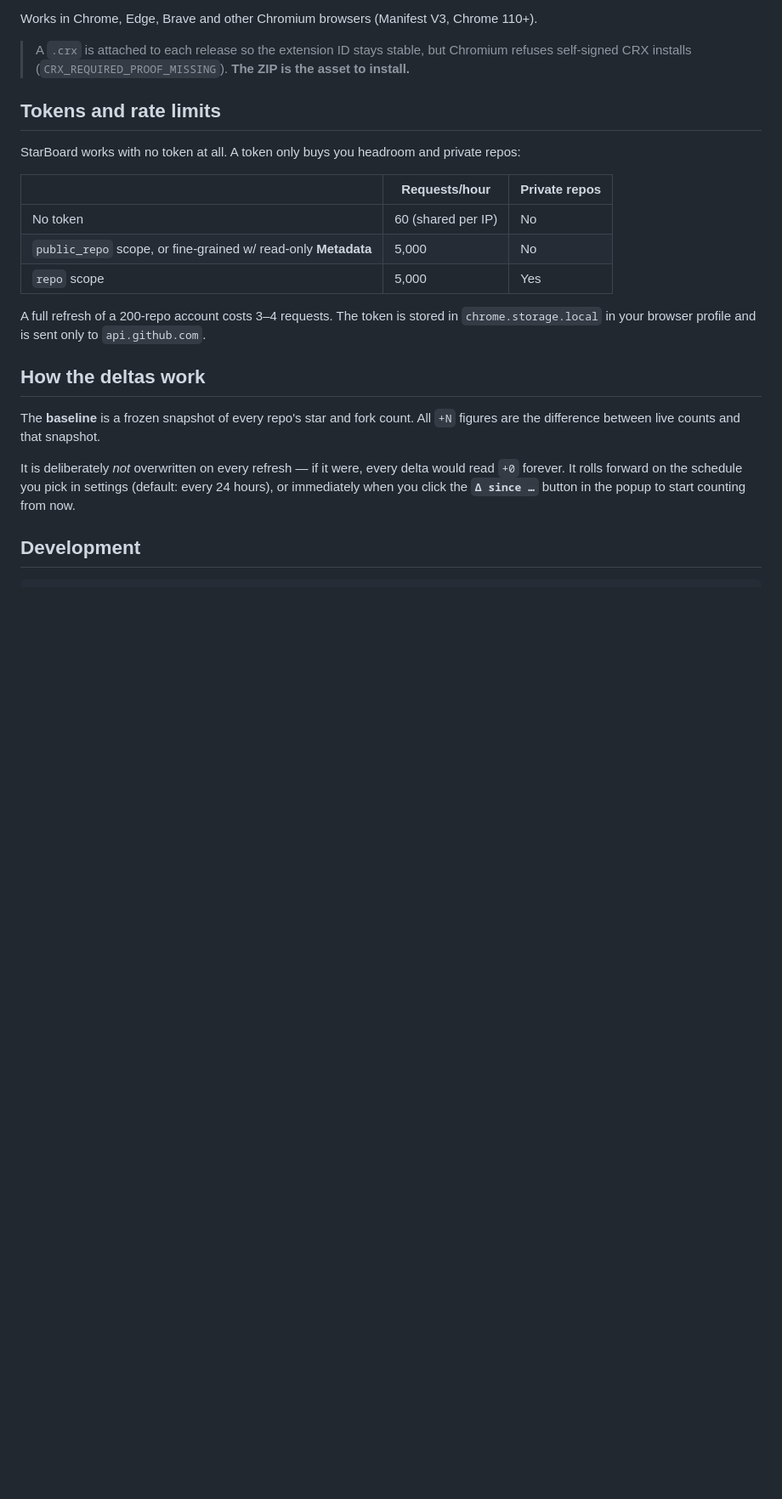
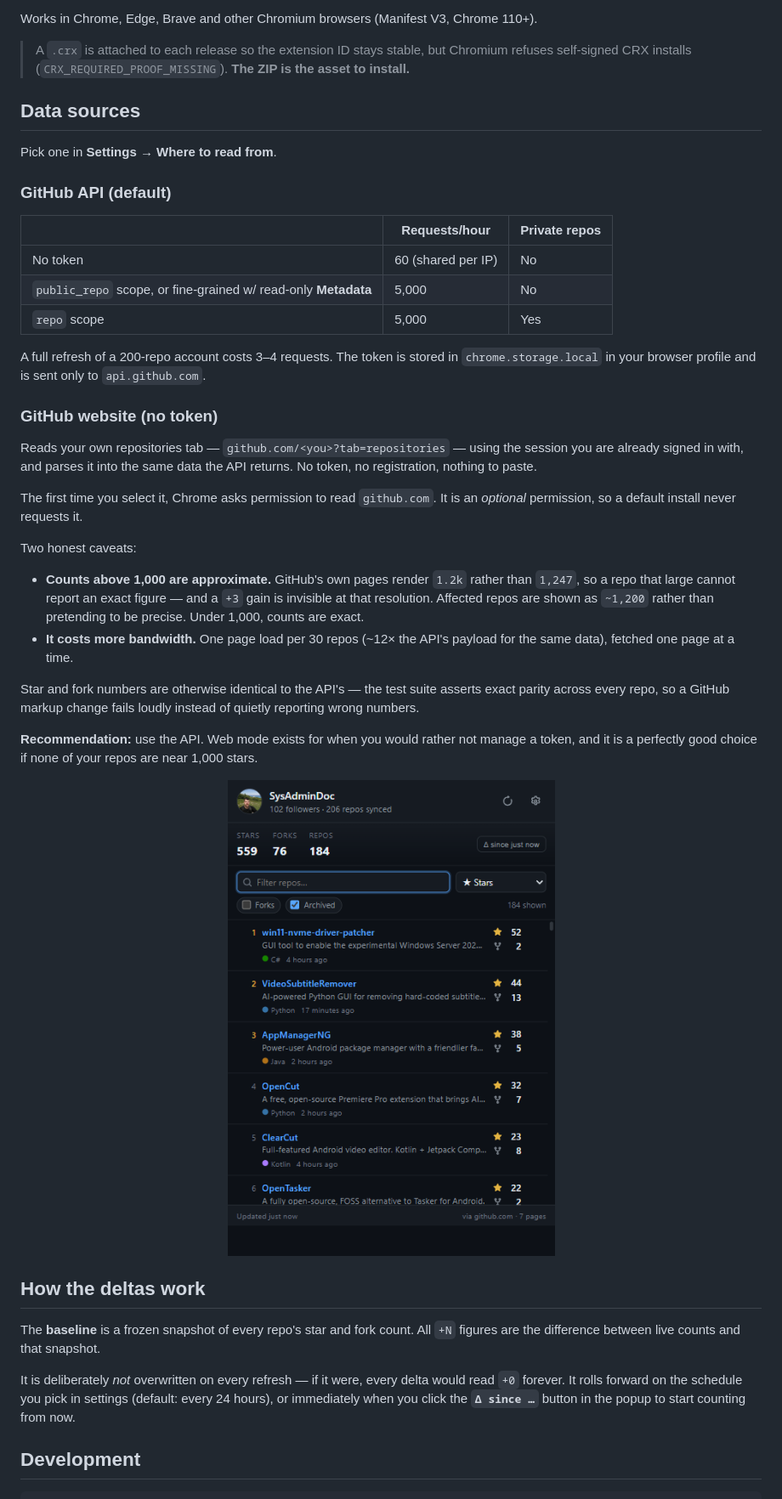
Before and after one commit to SysAdminDoc/StarBoard, a Markdown page: README.md, the part around one of its changes. Shown at 85% size. Rendered like a GitHub page; pictures changed too: docs/screenshot-web-mode.png (added); blank space fills up the shorter version.

```diff
--- a/README.md
+++ b/README.md
@@ -47,9 +48,11 @@ Works in Chrome, Edge, Brave and other Chromium browsers (Manifest V3, Chrome 11
 > Chromium refuses self-signed CRX installs (`CRX_REQUIRED_PROOF_MISSING`).
 > **The ZIP is the asset to install.**
 
-## Tokens and rate limits
+## Data sources
 
-StarBoard works with no token at all. A token only buys you headroom and private repos:
+Pick one in **Settings → Where to read from**.
+
+### GitHub API (default)
 
 | | Requests/hour | Private repos |
 |---|---|---|
@@ -59,6 +62,36 @@ StarBoard works with no token at all. A token only buys you headroom and private
 
 A full refresh of a 200-repo account costs 3–4 requests. The token is stored in
 `chrome.storage.local` in your browser profile and is sent only to `api.github.com`.
+
+### GitHub website (no token)
+
+Reads your own repositories tab — `github.com/<you>?tab=repositories` — using the
+session you are already signed in with, and parses it into the same data the API
+returns. No token, no registration, nothing to paste.
+
+The first time you select it, Chrome asks permission to read `github.com`.
+It is an *optional* permission, so a default install never requests it.
+
+Two honest caveats:
+
+- **Counts above 1,000 are approximate.** GitHub's own pages render `1.2k`
+  rather than `1,247`, so a repo that large cannot report an exact figure —
+  and a `+3` gain is invisible at that resolution. Affected repos are shown as
+  `~1,200` rather than pretending to be precise. Under 1,000, counts are exact.
+- **It costs more bandwidth.** One page load per 30 repos (~12× the API's
+  payload for the same data), fetched one page at a time.
+
+Star and fork numbers are otherwise identical to the API's — the test suite
+asserts exact parity across every repo, so a GitHub markup change fails loudly
+instead of quietly reporting wrong numbers.
+
+**Recommendation:** use the API. Web mode exists for when you would rather not
+manage a token, and it is a perfectly good choice if none of your repos are near
+1,000 stars.
+
+<p align="center">
+  <img src="docs/screenshot-web-mode.png" width="440" alt="StarBoard running in web mode, footer reading via github.com" />
+</p>
 
 ## How the deltas work
 
```
Also changed, not shown: other parts of README.md (+15 -5 lines), CHANGELOG.md (added, +39 -0 lines), docs/screenshot-deltas.png, docs/screenshot-options.png, docs/screenshot-popup.png, 11 other files.
